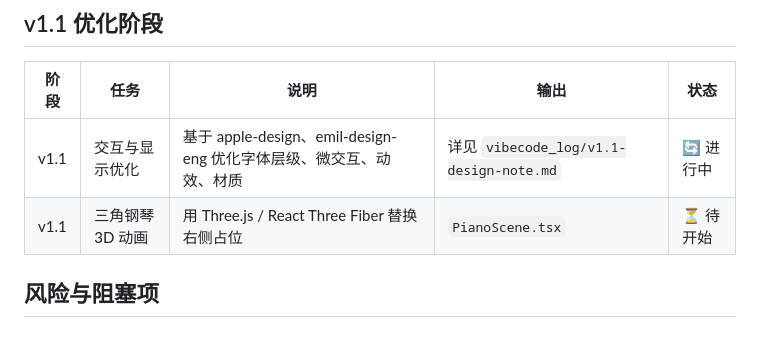
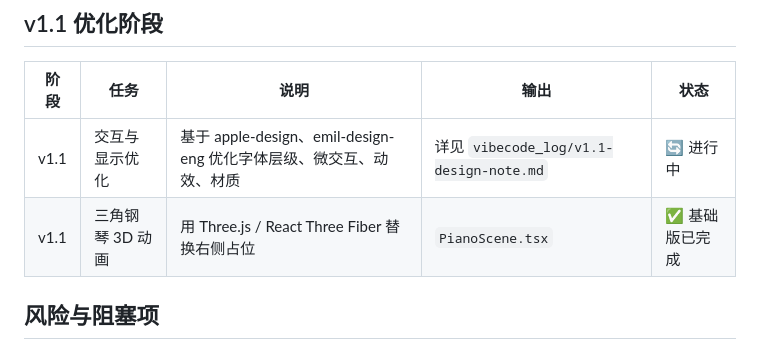
Before and after one commit to BornfreeYan/BornfreeYan.github.io, a Markdown page: vibecode_log/task.md, the part around the change. Rendered like a GitHub page.

```diff
--- a/vibecode_log/task.md
+++ b/vibecode_log/task.md
@@ -124,7 +124,7 @@ Phase 10 文档收尾
 | 阶段 | 任务 | 说明 | 输出 | 状态 |
 |---|---|---|---|---|
 | v1.1 | 交互与显示优化 | 基于 apple-design、emil-design-eng 优化字体层级、微交互、动效、材质 | 详见 `vibecode_log/v1.1-design-note.md` | 🔄 进行中 |
-| v1.1 | 三角钢琴 3D 动画 | 用 Three.js / React Three Fiber 替换右侧占位 | `PianoScene.tsx` | ⏳ 待开始 |
+| v1.1 | 三角钢琴 3D 动画 | 用 Three.js / React Three Fiber 替换右侧占位 | `PianoScene.tsx` | ✅ 基础版已完成 |
 
 ## 风险与阻塞项
 
```
Also changed, not shown: vibecode_log/v1.1-design-note.md (+14 -1 lines).
